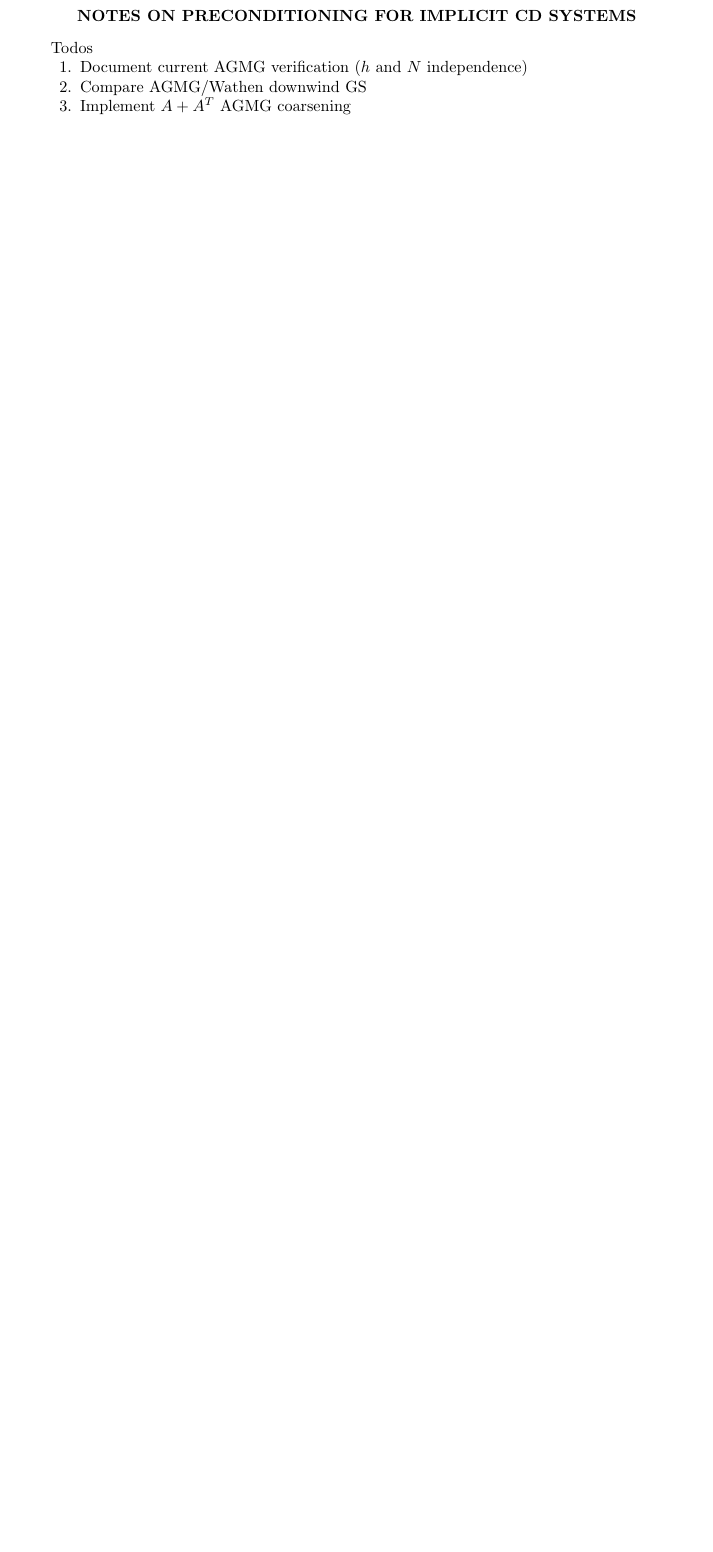
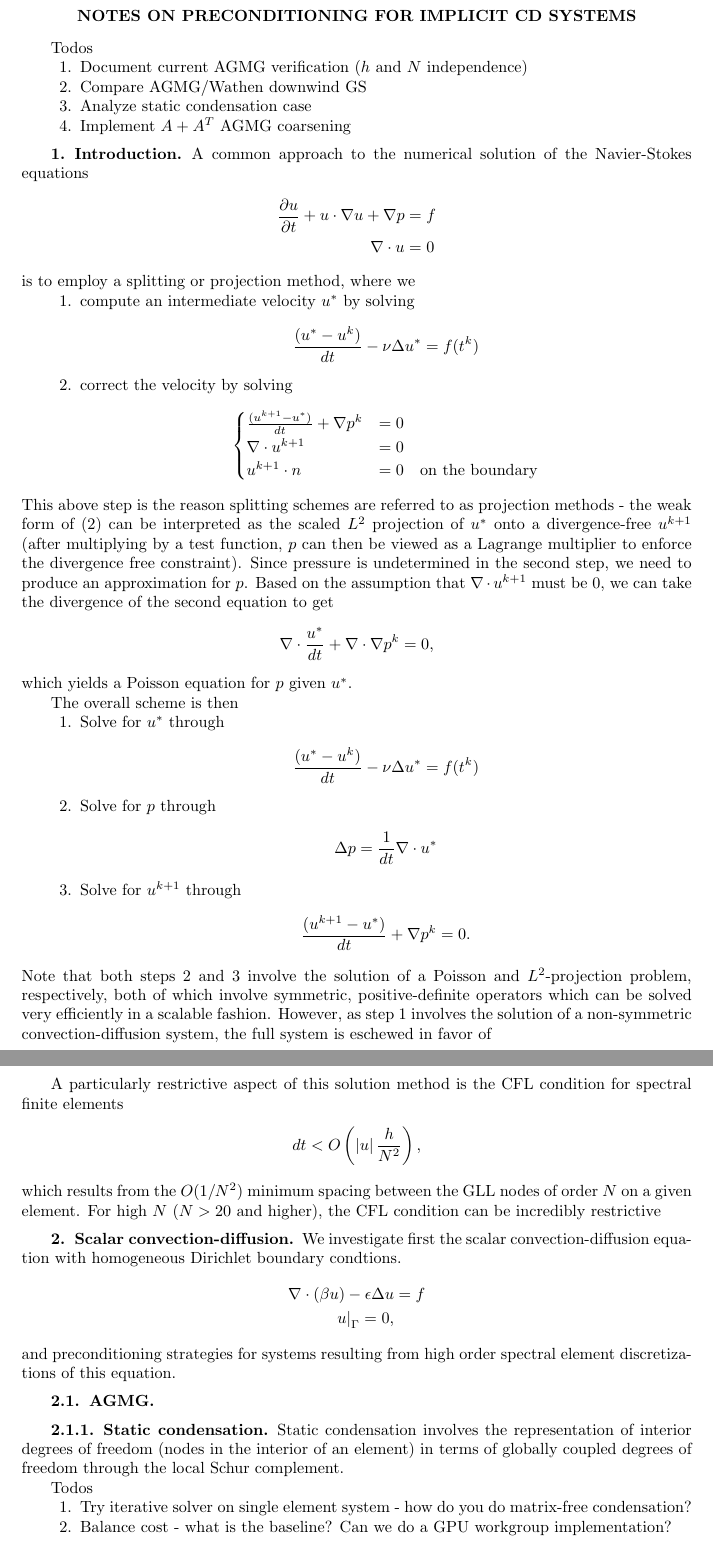
Before and after one commit to jlchan/matlabNek, a LaTeX paper (nek2D/docs/main.tex): part of the page before the commit and two parts of pages 1 and 2 of 2 after it, the two joined at a grey line, cut so that both start at the same text, the shorter picture padded with empty space. Compiled offline with pdfLaTeX; a LaTeX package or settings file that is missing is left out.

Commit message:
adding more docs

```diff
--- a/nek2D/docs/main.tex
+++ b/nek2D/docs/main.tex
@@ -139,8 +139,66 @@ Todos
 \begin{enumerate}
 \item Document current AGMG verification ($h$ and $N$ independence)
 \item Compare AGMG/Wathen downwind GS
+\item Analyze static condensation case
 \item Implement $A+A^T$ AGMG coarsening
 \end{enumerate}
+
+\section{Introduction}
+
+A common approach to the numerical solution of the Navier-Stokes equations
+\begin{align*}
+\pd{u}{t} + u\cdot\grad u + \grad p &= f \\
+\div u &= 0
+\end{align*}
+is to employ a splitting or projection method, where we
+\begin{enumerate}
+\item compute an intermediate velocity $u^*$ by solving $$\frac{(u^*-u^k)}{dt} - \nu\Delta u^* = f(t^k)$$
+\item correct the velocity by solving
+$$\begin{cases}
+\frac{(u^{k+1}-u^*)}{dt} + \nabla p^k &= 0\\
+\nabla \cdot u^{k+1} &= 0\\
+u^{k+1}\cdot n &= 0 \quad \text{on the boundary}
+\end{cases}$$
+\end{enumerate}
+This above step is the reason splitting schemes are referred to as projection methods - the weak form of (2) can be interpreted as the scaled $L^2$ projection of $u^*$ onto a divergence-free $u^{k+1}$ (after multiplying by a test function, $p$ can then be viewed as a Lagrange multiplier to enforce the divergence free constraint).  Since pressure is undetermined in the second step, we need to produce an approximation for $p$.  Based on the assumption that $\nabla \cdot u^{k+1}$ must be $0$, we can take the divergence of the second equation to get $$\nabla \cdot \frac{u^*}{dt} + \nabla\cdot \nabla p^k = 0,$$ which yields a Poisson equation for $p$ given $u^*$.
+
+The overall scheme is then
+\begin{enumerate}
+\item Solve for $u^*$ through $$\frac{(u^*-u^k)}{dt} - \nu\Delta u^* = f(t^k)$$
+\item  Solve for $p$ through $$\Delta p = \frac{1}{dt}\nabla \cdot u^*$$
+\item Solve for $u^{k+1}$ through $$\frac{(u^{k+1}-u^*)}{dt} + \nabla p^k = 0.$$
+\end{enumerate}
+Note that both steps 2 and 3 involve the solution of a Poisson and $L^2$-projection problem, respectively, both of which involve symmetric, positive-definite operators which can be solved very efficiently in a scalable fashion.  However, as step 1 involves the solution of a non-symmetric convection-diffusion system, the full system is eschewed in favor of
+
+A particularly restrictive aspect of this solution method is the CFL condition for spectral finite elements
+\[
+dt < O\LRp{\LRb{u}\frac{h}{N^2}},
+\]
+which results from the $O(1/N^2)$ minimum spacing between the GLL nodes of order $N$ on a given element.  For high $N$ ($N>20$ and higher), the CFL condition can be incredibly restrictive
+
+\section{Scalar convection-diffusion}
+
+We investigate first the scalar convection-diffusion equation with homogeneous Dirichlet boundary condtions.
+\begin{align*}
+\div(\beta u) - \epsilon \Delta u &= f\\
+\left.u\right|_{\Gamma} = 0,
+\end{align*}
+and preconditioning strategies for systems resulting from high order spectral element discretizations of this equation.
+
+\subsection{AGMG}
+
+\subsubsection{Static condensation}
+
+Static condensation involves the representation of interior degrees of freedom (nodes in the interior of an element) in terms of globally coupled degrees of freedom through the local Schur complement.
+
+Todos
+\begin{enumerate}
+\item Try iterative solver on single element system - how do you do matrix-free condensation?
+\item Balance cost - what is the baseline?  Can we do a GPU workgroup implementation?
+\end{enumerate}
+
+\subsection{``Downwind'' preconditioner}
+
 
 \bibliographystyle{unsrt}
 \bibliography{paper}
```
Also changed, not shown: nek2D/docs/main.pdf.
